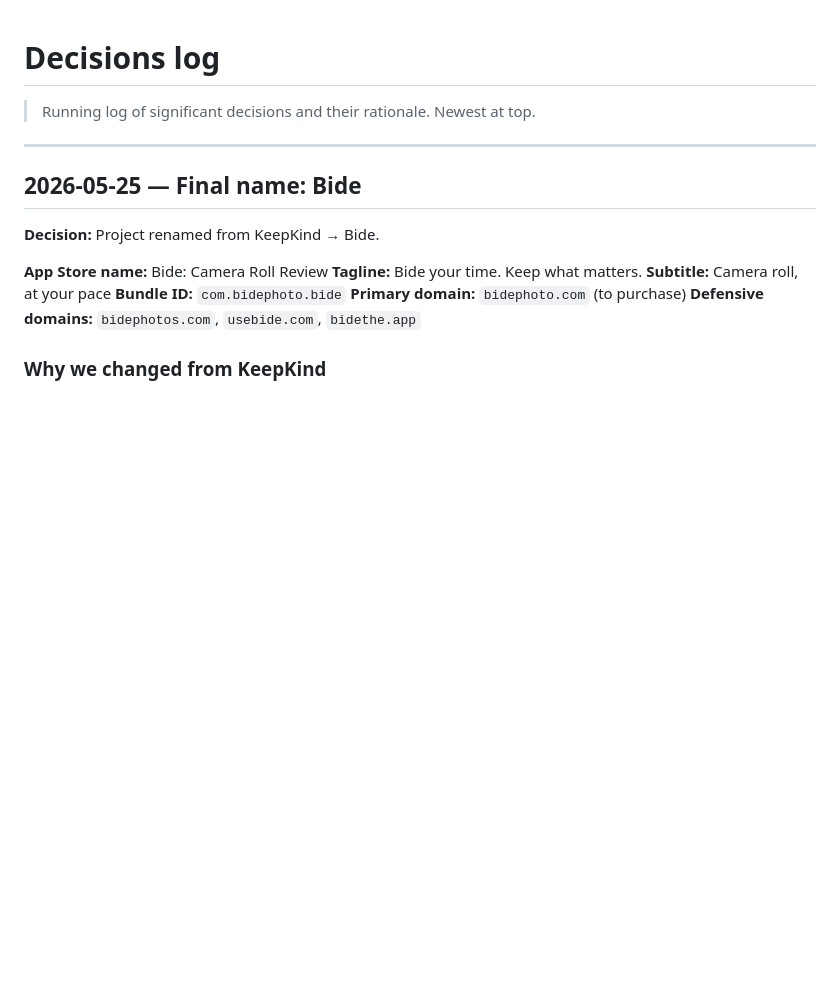
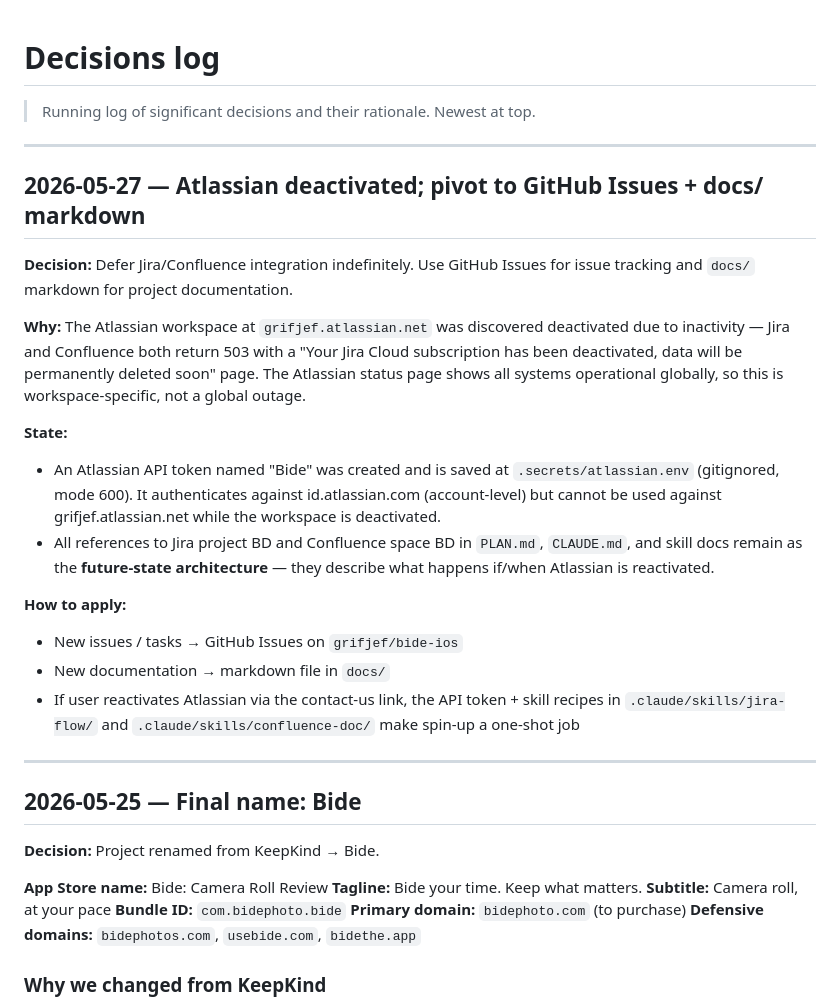
Before and after one commit to grifjef/bide-ios, a Markdown page: docs/decisions.md, the part around the change. GitHub-like rendering; blank space fills up the shorter version.

Commit message:
Document Atlassian deactivation; switch to GitHub Issues + docs/ markdown
Discovered the Atlassian workspace at grifjef.atlassian.net is deactivated
due to inactivity (Jira + Confluence both serve a 503 "subscription has
been deactivated" page). API token still exists in .secrets/atlassian.env
in case the user reactivates later; until then, the Jira/Confluence skill
recipes describe the future-state architecture.

Co-Authored-By: Claude Opus 4.7 (1M context) <noreply@anthropic.com>

```diff
--- a/docs/decisions.md
+++ b/docs/decisions.md
@@ -1,6 +1,23 @@
 # Decisions log
 
 > Running log of significant decisions and their rationale. Newest at top.
+
+---
+
+## 2026-05-27 — Atlassian deactivated; pivot to GitHub Issues + docs/ markdown
+
+**Decision:** Defer Jira/Confluence integration indefinitely. Use GitHub Issues for issue tracking and `docs/` markdown for project documentation.
+
+**Why:** The Atlassian workspace at `grifjef.atlassian.net` was discovered deactivated due to inactivity — Jira and Confluence both return 503 with a "Your Jira Cloud subscription has been deactivated, data will be permanently deleted soon" page. The Atlassian status page shows all systems operational globally, so this is workspace-specific, not a global outage.
+
+**State:**
+- An Atlassian API token named "Bide" was created and is saved at `.secrets/atlassian.env` (gitignored, mode 600). It authenticates against id.atlassian.com (account-level) but cannot be used against grifjef.atlassian.net while the workspace is deactivated.
+- All references to Jira project BD and Confluence space BD in `PLAN.md`, `CLAUDE.md`, and skill docs remain as the **future-state architecture** — they describe what happens if/when Atlassian is reactivated.
+
+**How to apply:**
+- New issues / tasks → GitHub Issues on `grifjef/bide-ios`
+- New documentation → markdown file in `docs/`
+- If user reactivates Atlassian via the contact-us link, the API token + skill recipes in `.claude/skills/jira-flow/` and `.claude/skills/confluence-doc/` make spin-up a one-shot job
 
 ---
 
```
